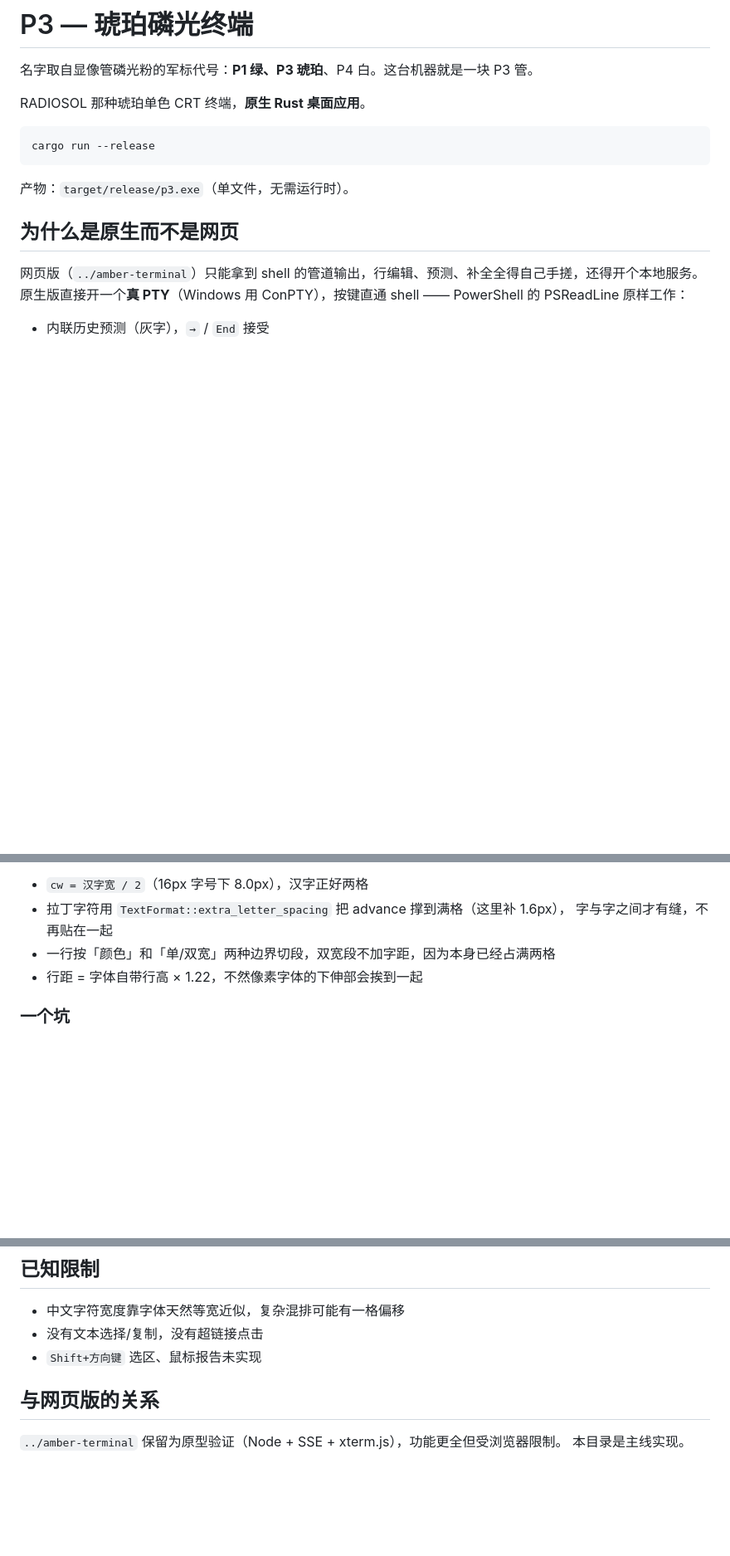
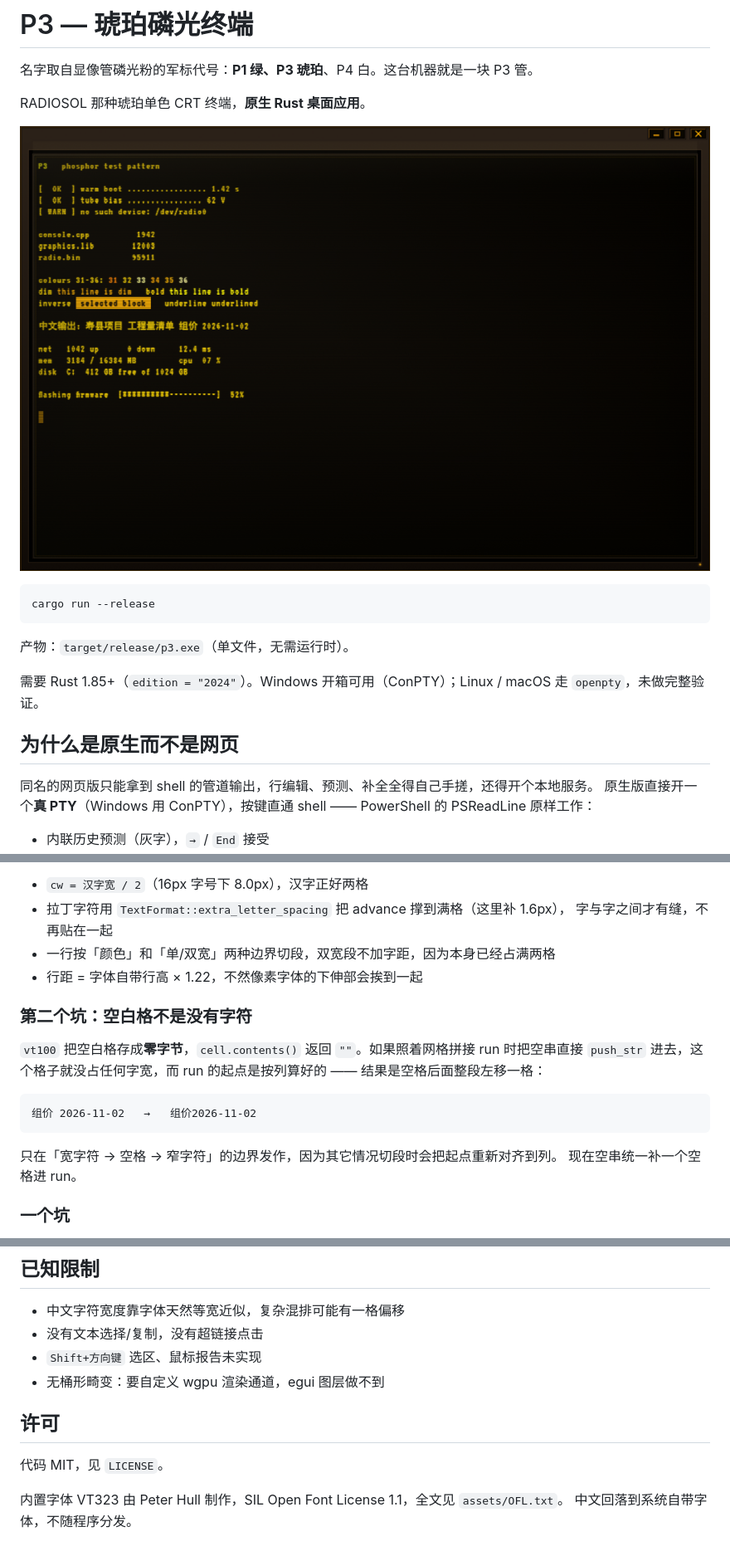
Before and after one commit to Kissshot-2003/p3, a Markdown page: README.md, 3 parts joined by grey strips. Shown at 83% size. Rendered like a GitHub page; pictures changed too: docs/screenshot.png (added); blank space fills up the shorter version.

````diff
--- a/README.md
+++ b/README.md
@@ -3,6 +3,8 @@
 名字取自显像管磷光粉的军标代号：**P1 绿、P3 琥珀**、P4 白。这台机器就是一块 P3 管。
 
 RADIOSOL 那种琥珀单色 CRT 终端，**原生 Rust 桌面应用**。
+
+![P3 终端截图](docs/screenshot.png)
 
 ```bash
 cargo run --release
@@ -10,9 +12,11 @@ cargo run --release
 
 产物：`target/release/p3.exe`（单文件，无需运行时）。
 
+需要 Rust 1.85+（`edition = "2024"`）。Windows 开箱可用（ConPTY）；Linux / macOS 走 `openpty`，未做完整验证。
+
 ## 为什么是原生而不是网页
 
-网页版（`../amber-terminal`）只能拿到 shell 的管道输出，行编辑、预测、补全全得自己手搓，还得开个本地服务。
+同名的网页版只能拿到 shell 的管道输出，行编辑、预测、补全全得自己手搓，还得开个本地服务。
 原生版直接开一个**真 PTY**（Windows 用 ConPTY），按键直通 shell —— PowerShell 的 PSReadLine 原样工作：
 
 - 内联历史预测（灰字），`→` / `End` 接受
@@ -73,6 +77,18 @@ src/theme.rs   琥珀色板、ANSI 折叠、字体
 - 一行按「颜色」和「单/双宽」两种边界切段，双宽段不加字距，因为本身已经占满两格
 - 行距 = 字体自带行高 × 1.22，不然像素字体的下伸部会挨到一起
 
+### 第二个坑：空白格不是没有字符
+
+`vt100` 把空白格存成**零字节**，`cell.contents()` 返回 `""`。如果照着网格拼接 run 时把空串直接
+`push_str` 进去，这个格子就没占任何字宽，而 run 的起点是按列算好的 —— 结果是空格后面整段左移一格：
+
+```
+组价 2026-11-02   →   组价2026-11-02
+```
+
+只在「宽字符 → 空格 → 窄字符」的边界发作，因为其它情况切段时会把起点重新对齐到列。
+现在空串统一补一个空格进 run。
+
 ### 一个坑
 
 PSReadLine 启动时会发 `ESC[6n`（查询光标位置）并**阻塞等待回复**。不回就是一片空白、看起来像卡死。`term.rs::respond` 负责应答 CPR / DA / DSR。
@@ -126,8 +142,11 @@ PS C:\...>
 - 中文字符宽度靠字体天然等宽近似，复杂混排可能有一格偏移
 - 没有文本选择/复制，没有超链接点击
 - `Shift+方向键` 选区、鼠标报告未实现
+- 无桶形畸变：要自定义 wgpu 渲染通道，egui 图层做不到
 
-## 与网页版的关系
+## 许可
 
-`../amber-terminal` 保留为原型验证（Node + SSE + xterm.js），功能更全但受浏览器限制。
-本目录是主线实现。
+代码 MIT，见 `LICENSE`。
+
+内置字体 VT323 由 Peter Hull 制作，SIL Open Font License 1.1，全文见 `assets/OFL.txt`。
+中文回落到系统自带字体，不随程序分发。
````
Also changed, not shown: 4 other files.
